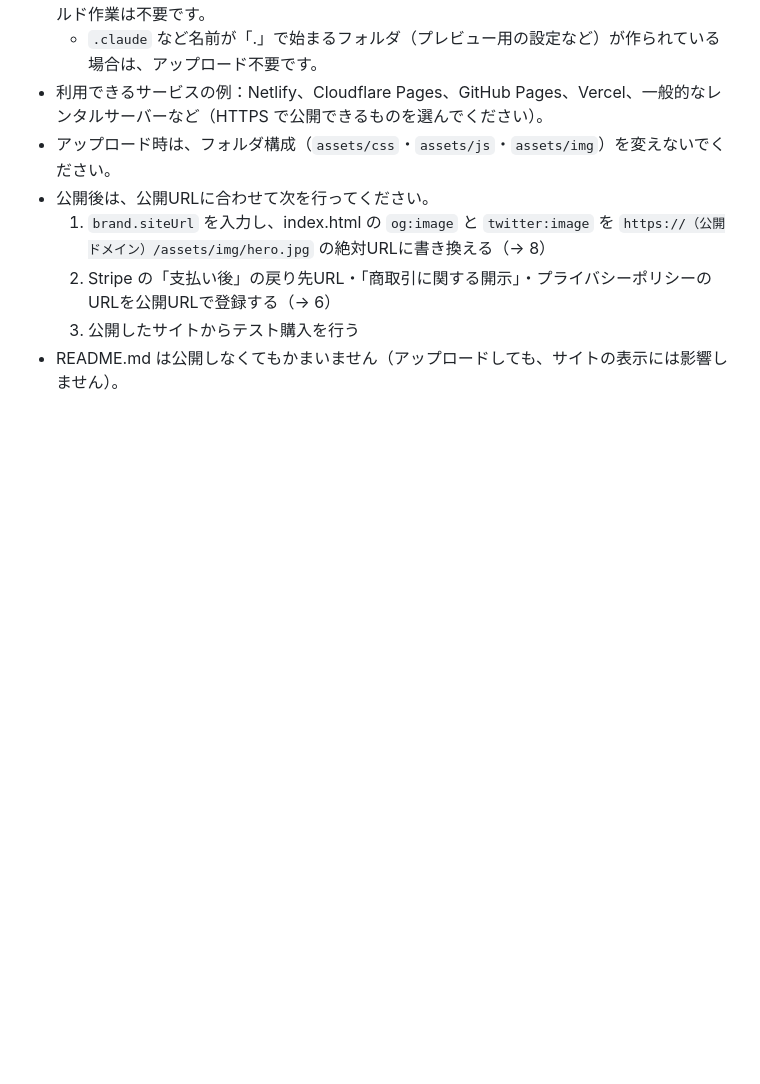
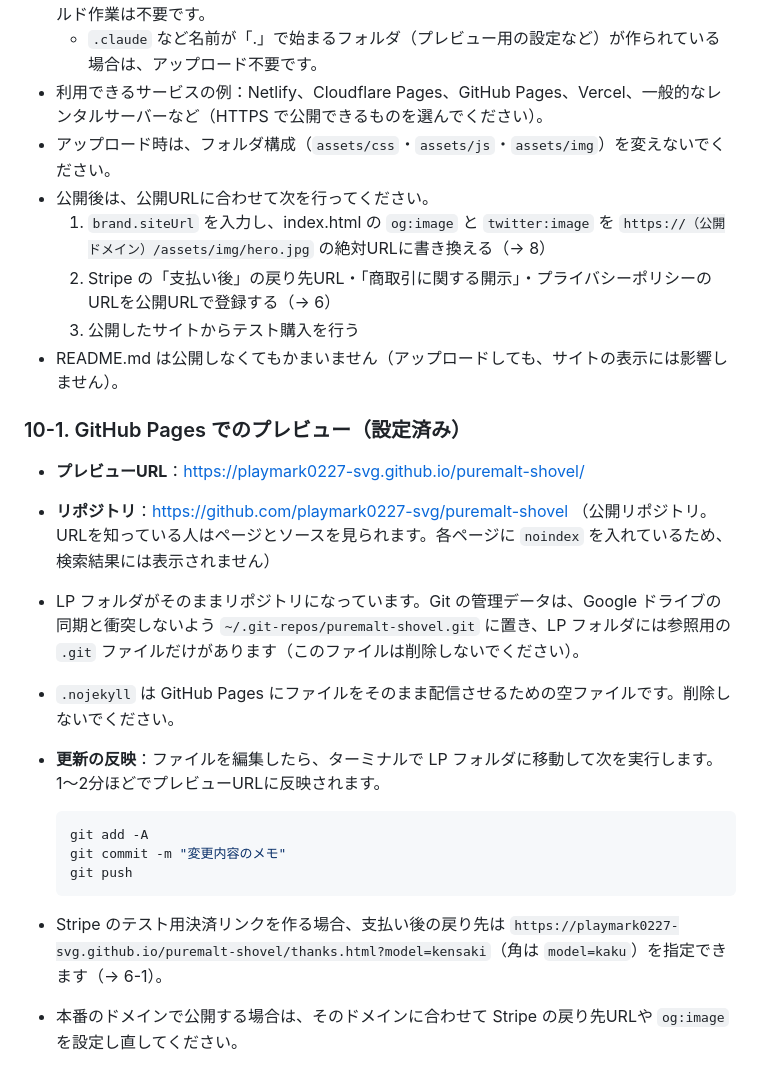
Before and after one commit to playmark0227-svg/puremalt-shovel, a Markdown page: README.md, the part around the change. Drawn GitHub-style; blank space fills up the shorter version.

Commit message:
README: document the GitHub Pages preview and how to publish updates
Co-Authored-By: Claude Opus 5.5 <noreply@anthropic.com>

````diff
--- a/README.md
+++ b/README.md
@@ -328,3 +328,20 @@ LP/
   2. Stripe の「支払い後」の戻り先URL・「商取引に関する開示」・プライバシーポリシーのURLを公開URLで登録する（→ 6）
   3. 公開したサイトからテスト購入を行う
 - README.md は公開しなくてもかまいません（アップロードしても、サイトの表示には影響しません）。
+
+### 10-1. GitHub Pages でのプレビュー（設定済み）
+
+- **プレビューURL**：https://playmark0227-svg.github.io/puremalt-shovel/
+- **リポジトリ**：https://github.com/playmark0227-svg/puremalt-shovel （公開リポジトリ。URLを知っている人はページとソースを見られます。各ページに `noindex` を入れているため、検索結果には表示されません）
+- LP フォルダがそのままリポジトリになっています。Git の管理データは、Google ドライブの同期と衝突しないよう `~/.git-repos/puremalt-shovel.git` に置き、LP フォルダには参照用の `.git` ファイルだけがあります（このファイルは削除しないでください）。
+- `.nojekyll` は GitHub Pages にファイルをそのまま配信させるための空ファイルです。削除しないでください。
+- **更新の反映**：ファイルを編集したら、ターミナルで LP フォルダに移動して次を実行します。1〜2分ほどでプレビューURLに反映されます。
+
+  ```sh
+  git add -A
+  git commit -m "変更内容のメモ"
+  git push
+  ```
+
+- Stripe のテスト用決済リンクを作る場合、支払い後の戻り先は `https://playmark0227-svg.github.io/puremalt-shovel/thanks.html?model=kensaki`（角は `model=kaku`）を指定できます（→ 6-1）。
+- 本番のドメインで公開する場合は、そのドメインに合わせて Stripe の戻り先URLや `og:image` を設定し直してください。
````
